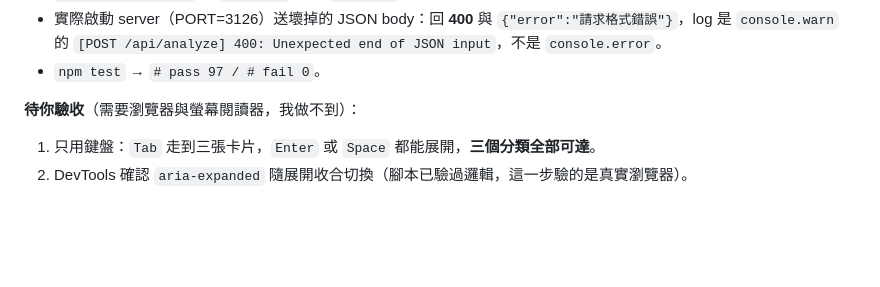
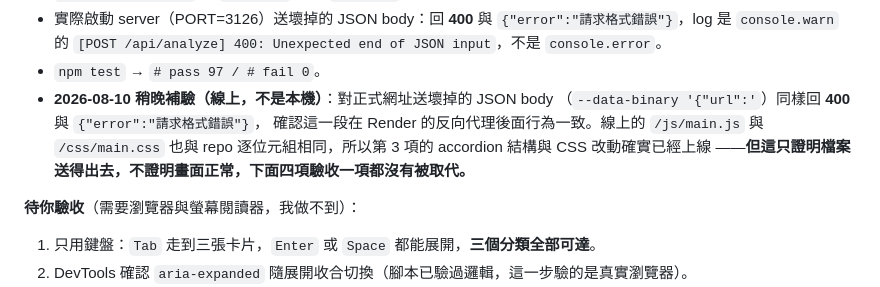
Before and after one commit to Shui-Ching/aeo-geo-analysis-section, a Markdown page: TODO.md, the part around one of its changes. Rendered like a GitHub page; blank space fills up the shorter version.

```diff
--- a/TODO.md
+++ b/TODO.md
@@ -125,6 +132,11 @@ AEO/GEO 檢測工具的待辦清單。建立於 2026-08-06。
   `{"error":"請求格式錯誤"}`，log 是 `console.warn` 的
   `[POST /api/analyze] 400: Unexpected end of JSON input`，不是 `console.error`。
 - `npm test` → `# pass 97 / # fail 0`。
+- **2026-08-10 稍晚補驗（線上，不是本機）**：對正式網址送壞掉的 JSON body
+  （`--data-binary '{"url":'`）同樣回 **400** 與 `{"error":"請求格式錯誤"}`，
+  確認這一段在 Render 的反向代理後面行為一致。線上的 `/js/main.js` 與 `/css/main.css`
+  也與 repo 逐位元組相同，所以第 3 項的 accordion 結構與 CSS 改動確實已經上線
+  ——**但這只證明檔案送得出去，不證明畫面正常，下面四項驗收一項都沒有被取代。**
 
 **待你驗收**（需要瀏覽器與螢幕閱讀器，我做不到）：
 
```
Also changed, not shown: other parts of TODO.md (+34 -7 lines).
